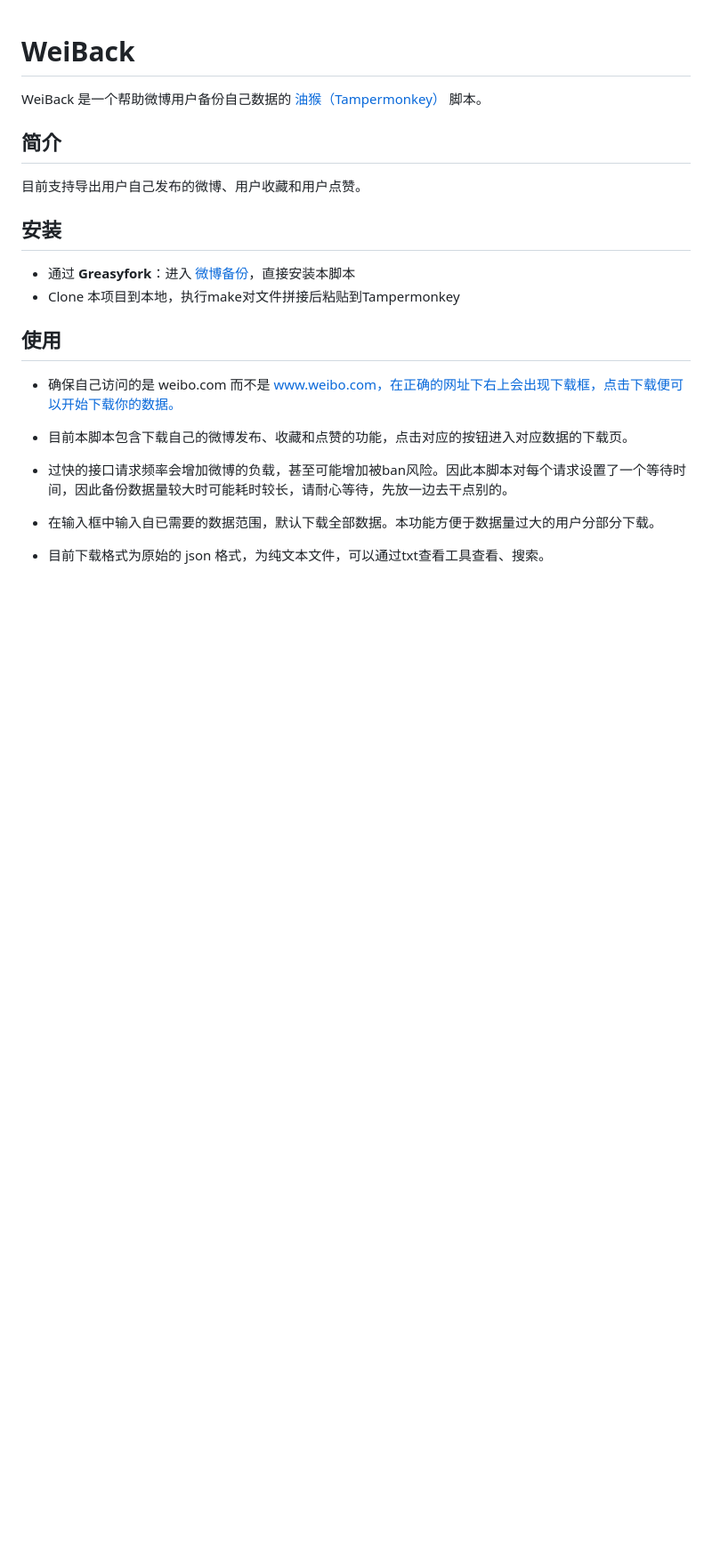
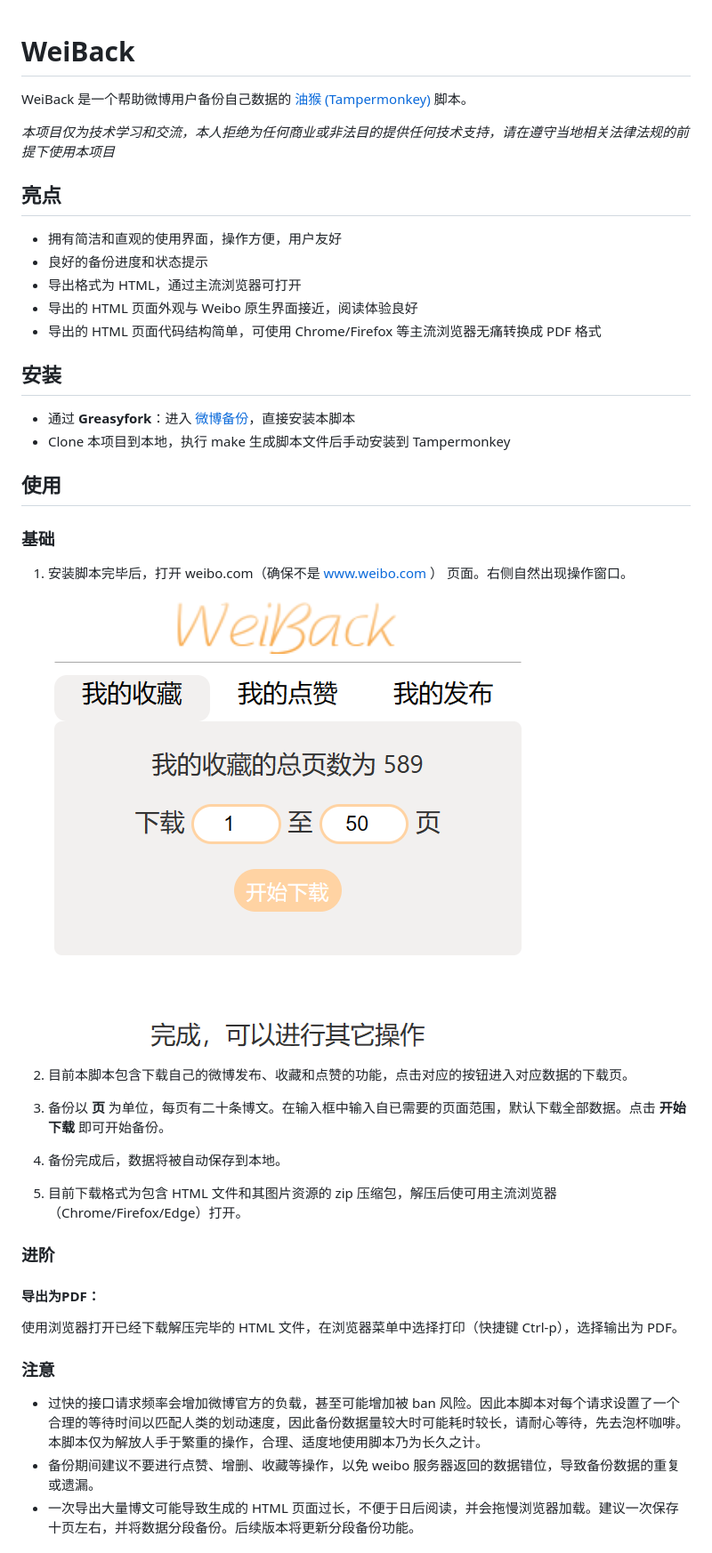
Before and after one commit to Shapooo/WeiBack, a Markdown page: README.md, the part around the change printed below. Shown: that part at 89% size. Rendered like a GitHub page; pictures changed too: resources/image-20230515224745538.png (added); blank space fills up the shorter version.

```diff
--- a/README.md
+++ b/README.md
@@ -1,24 +1,45 @@
 # WeiBack
 
-WeiBack 是一个帮助微博用户备份自己数据的 [油猴（Tampermonkey）](https://www.tampermonkey.net/) 脚本。
+WeiBack 是一个帮助微博用户备份自己数据的 [油猴 (Tampermonkey)](https://www.tampermonkey.net/) 脚本。
 
-## 简介
+*本项目仅为技术学习和交流，本人拒绝为任何商业或非法目的提供任何技术支持，请在遵守当地相关法律法规的前提下使用本项目*
 
-目前支持导出用户自己发布的微博、用户收藏和用户点赞。
+## 亮点
+
+- 拥有简洁和直观的使用界面，操作方便，用户友好
+- 良好的备份进度和状态提示
+- 导出格式为 HTML，通过主流浏览器可打开
+- 导出的 HTML 页面外观与 Weibo 原生界面接近，阅读体验良好
+- 导出的 HTML 页面代码结构简单，可使用 Chrome/Firefox 等主流浏览器无痛转换成 PDF 格式
 
 ## 安装
 
 - 通过 **Greasyfork**：进入 [微博备份](https://greasyfork.org/zh-CN/scripts/466100-%E5%BE%AE%E5%8D%9A%E5%A4%87%E4%BB%BD)，直接安装本脚本
-- Clone 本项目到本地，执行make对文件拼接后粘贴到Tampermonkey
+- Clone 本项目到本地，执行 make 生成脚本文件后手动安装到 Tampermonkey
 
 ## 使用
 
-- 确保自己访问的是 weibo.com 而不是 www.weibo.com，在正确的网址下右上会出现下载框，点击下载便可以开始下载你的数据。
+### 基础
 
-- 目前本脚本包含下载自己的微博发布、收藏和点赞的功能，点击对应的按钮进入对应数据的下载页。
+1. 安装脚本完毕后，打开 weibo.com（确保不是 www.weibo.com ） 页面。右侧自然出现操作窗口。
 
-- 过快的接口请求频率会增加微博的负载，甚至可能增加被ban风险。因此本脚本对每个请求设置了一个等待时间，因此备份数据量较大时可能耗时较长，请耐心等待，先放一边去干点别的。
+   ![image-20230515224745538](resources/image-20230515224745538.png)
 
-- 在输入框中输入自已需要的数据范围，默认下载全部数据。本功能方便于数据量过大的用户分部分下载。
+2. 目前本脚本包含下载自己的微博发布、收藏和点赞的功能，点击对应的按钮进入对应数据的下载页。
 
-- 目前下载格式为原始的 json 格式，为纯文本文件，可以通过txt查看工具查看、搜索。
+3. 备份以 **页** 为单位，每页有二十条博文。在输入框中输入自已需要的页面范围，默认下载全部数据。点击 **开始下载** 即可开始备份。
+4. 备份完成后，数据将被自动保存到本地。
+5. 目前下载格式为包含 HTML 文件和其图片资源的 zip 压缩包，解压后使可用主流浏览器（Chrome/Firefox/Edge）打开。
+
+### 进阶
+
+#### 导出为PDF：
+
+使用浏览器打开已经下载解压完毕的 HTML 文件，在浏览器菜单中选择打印（快捷键 Ctrl-p），选择输出为 PDF。
+
+### 注意
+
+- 过快的接口请求频率会增加微博官方的负载，甚至可能增加被 ban 风险。因此本脚本对每个请求设置了一个合理的等待时间以匹配人类的划动速度，因此备份数据量较大时可能耗时较长，请耐心等待，先去泡杯咖啡。本脚本仅为解放人手于繁重的操作，合理、适度地使用脚本乃为长久之计。
+- 备份期间建议不要进行点赞、增删、收藏等操作，以免 weibo 服务器返回的数据错位，导致备份数据的重复或遗漏。
+- 一次导出大量博文可能导致生成的 HTML 页面过长，不便于日后阅读，并会拖慢浏览器加载。建议一次保存十页左右，并将数据分段备份。后续版本将更新分段备份功能。
+
```
Also changed, not shown: other parts of README.md (+30 -1 lines), 1 other file.
